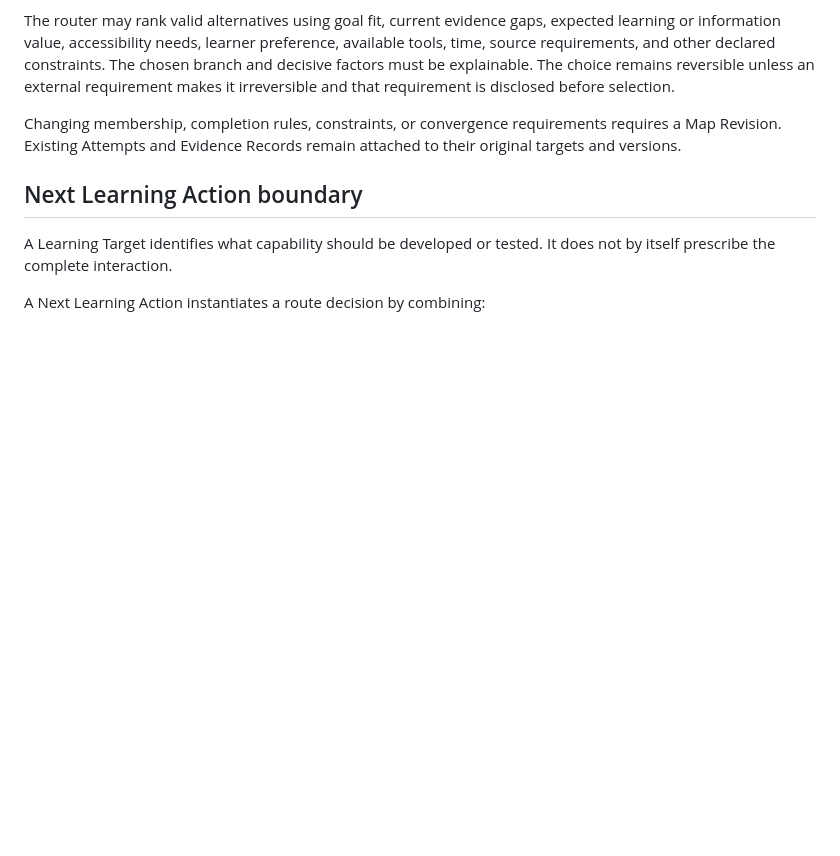
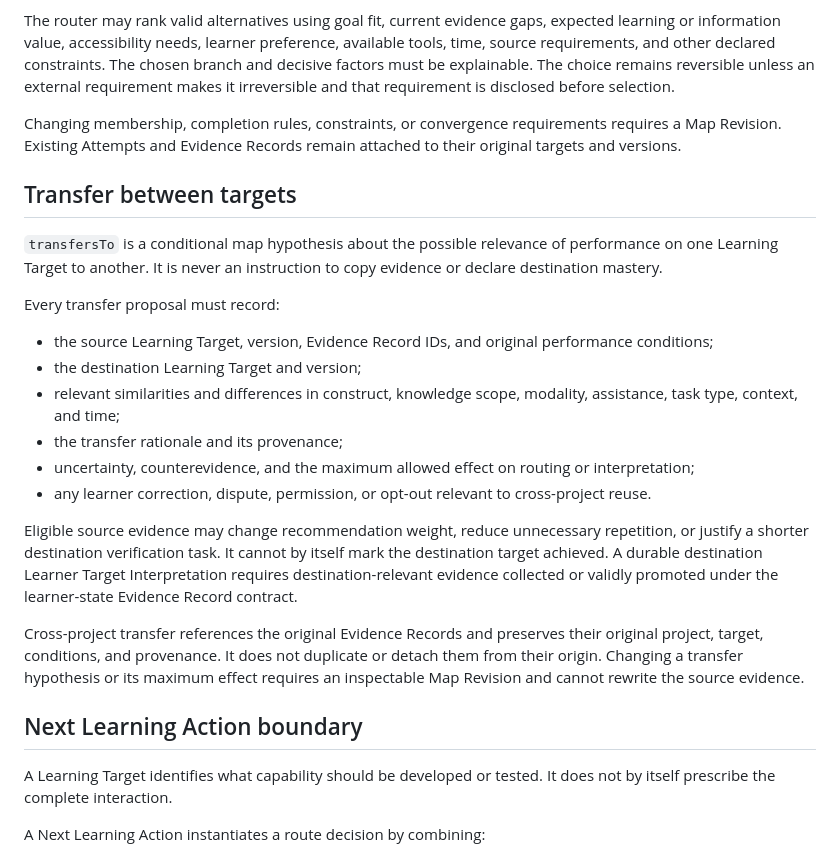
Before and after one commit to jon-devlapaz/socraTink, a Markdown page: docs/product/learning-map-contract.md, the part around the change. Drawn GitHub-style; blank space fills up the shorter version.

Commit message:
Define conditional Learning Target transfer

```diff
--- a/docs/product/learning-map-contract.md
+++ b/docs/product/learning-map-contract.md
@@ -150,6 +150,23 @@ The router may rank valid alternatives using goal fit, current evidence gaps, ex
 
 Changing membership, completion rules, constraints, or convergence requirements requires a Map Revision. Existing Attempts and Evidence Records remain attached to their original targets and versions.
 
+## Transfer between targets
+
+`transfersTo` is a conditional map hypothesis about the possible relevance of performance on one Learning Target to another. It is never an instruction to copy evidence or declare destination mastery.
+
+Every transfer proposal must record:
+
+- the source Learning Target, version, Evidence Record IDs, and original performance conditions;
+- the destination Learning Target and version;
+- relevant similarities and differences in construct, knowledge scope, modality, assistance, task type, context, and time;
+- the transfer rationale and its provenance;
+- uncertainty, counterevidence, and the maximum allowed effect on routing or interpretation;
+- any learner correction, dispute, permission, or opt-out relevant to cross-project reuse.
+
+Eligible source evidence may change recommendation weight, reduce unnecessary repetition, or justify a shorter destination verification task. It cannot by itself mark the destination target achieved. A durable destination Learner Target Interpretation requires destination-relevant evidence collected or validly promoted under the learner-state Evidence Record contract.
+
+Cross-project transfer references the original Evidence Records and preserves their original project, target, conditions, and provenance. It does not duplicate or detach them from their origin. Changing a transfer hypothesis or its maximum effect requires an inspectable Map Revision and cannot rewrite the source evidence.
+
 ## Next Learning Action boundary
 
 A Learning Target identifies what capability should be developed or tested. It does not by itself prescribe the complete interaction.
```
